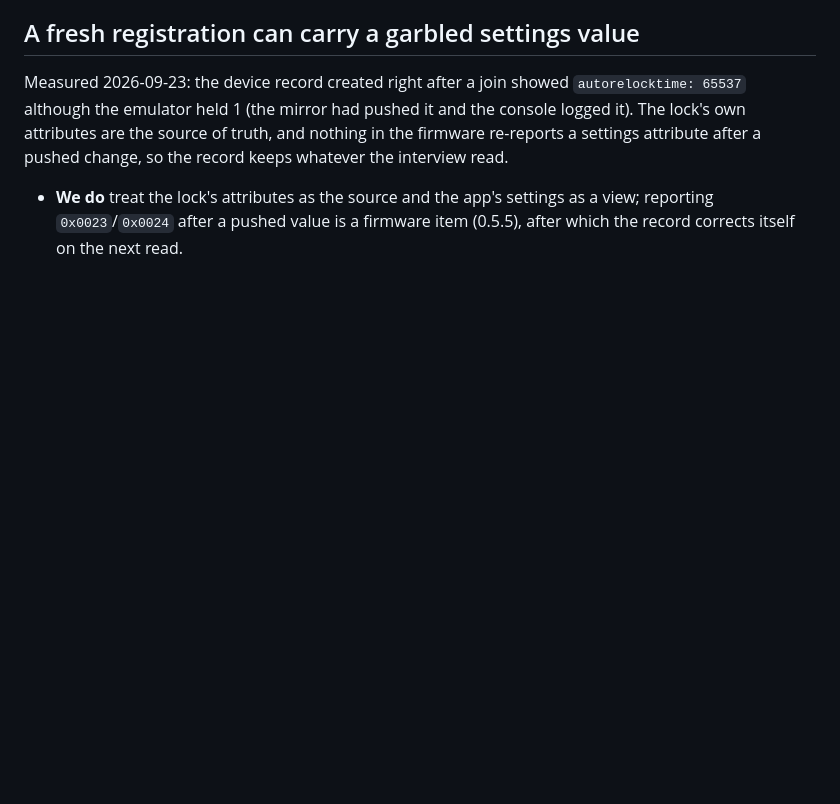
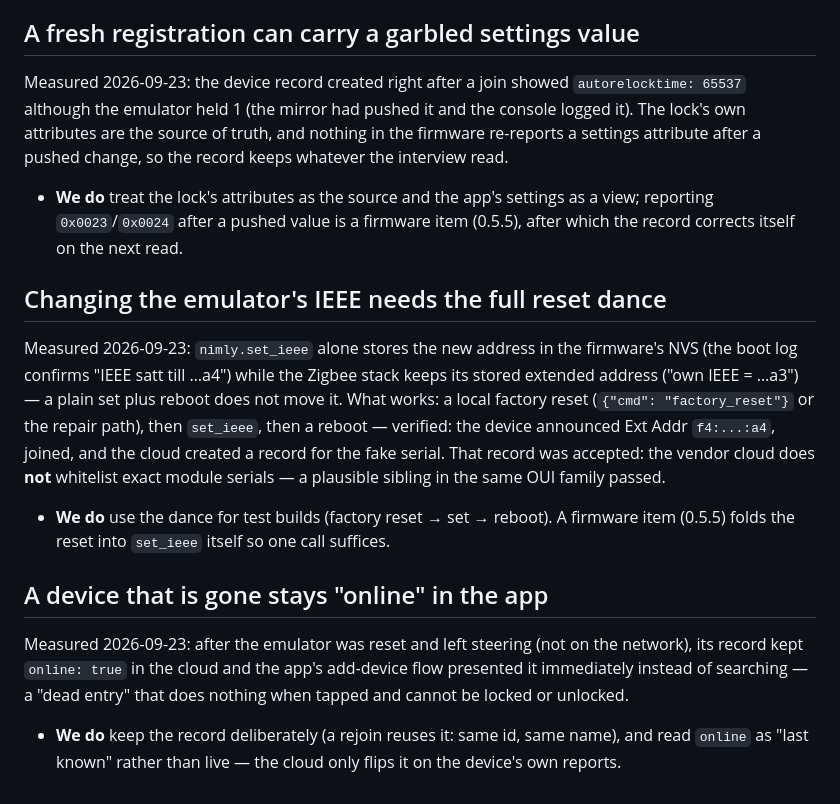
Before and after one commit to hemnyckel/integration, a Markdown page: docs/known-issues.md, the part around the change. Rendered like a GitHub page; blank space fills up the shorter version.

Commit message:
docs: the IEEE dance, dead entries, and the serial-independent relay
known-issues.md records the measured way to move the emulator's extended
address (factory reset -> set_ieee -> reboot; a plain set is ignored by the
stack), the cloud's acceptance of a fabricated sibling address, and the
"dead entry" an absent device leaves in the app. architecture.md notes that
the relay is serial-independent - only the cloud mapping keys on the serial.

```diff
--- a/docs/known-issues.md
+++ b/docs/known-issues.md
@@ -143,3 +143,30 @@ change, so the record keeps whatever the interview read.
 - **We do** treat the lock's attributes as the source and the app's settings as
   a view; reporting `0x0023`/`0x0024` after a pushed value is a firmware item
   (0.5.5), after which the record corrects itself on the next read.
+
+## Changing the emulator's IEEE needs the full reset dance
+
+Measured 2026-09-23: `nimly.set_ieee` alone stores the new address in the
+firmware's NVS (the boot log confirms "IEEE satt till …a4") while the Zigbee
+stack keeps its stored extended address ("own IEEE = …a3") — a plain set plus
+reboot does not move it. What works: a local factory reset
+(`{"cmd": "factory_reset"}` or the repair path), then `set_ieee`, then a
+reboot — verified: the device announced Ext Addr `f4:...:a4`, joined, and the
+cloud created a record for the fake serial. That record was accepted: the
+vendor cloud does **not** whitelist exact module serials — a plausible sibling
+in the same OUI family passed.
+
+- **We do** use the dance for test builds (factory reset → set → reboot). A
+  firmware item (0.5.5) folds the reset into `set_ieee` itself so one call
+  suffices.
+
+## A device that is gone stays "online" in the app
+
+Measured 2026-09-23: after the emulator was reset and left steering (not on the
+network), its record kept `online: true` in the cloud and the app's add-device
+flow presented it immediately instead of searching — a "dead entry" that does
+nothing when tapped and cannot be locked or unlocked.
+
+- **We do** keep the record deliberately (a rejoin reuses it: same id, same
+  name), and read `online` as "last known" rather than live — the cloud only
+  flips it on the device's own reports.
```
Also changed, not shown: docs/architecture.md (+7 -0 lines).
